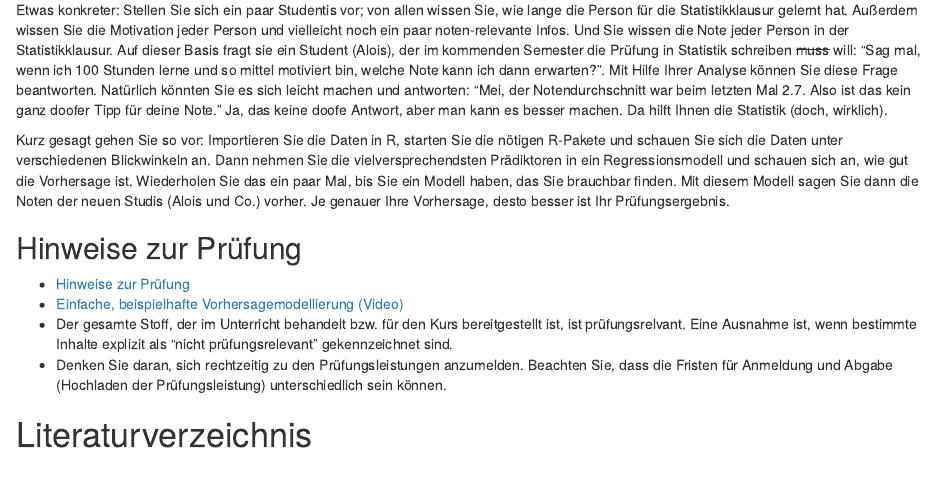
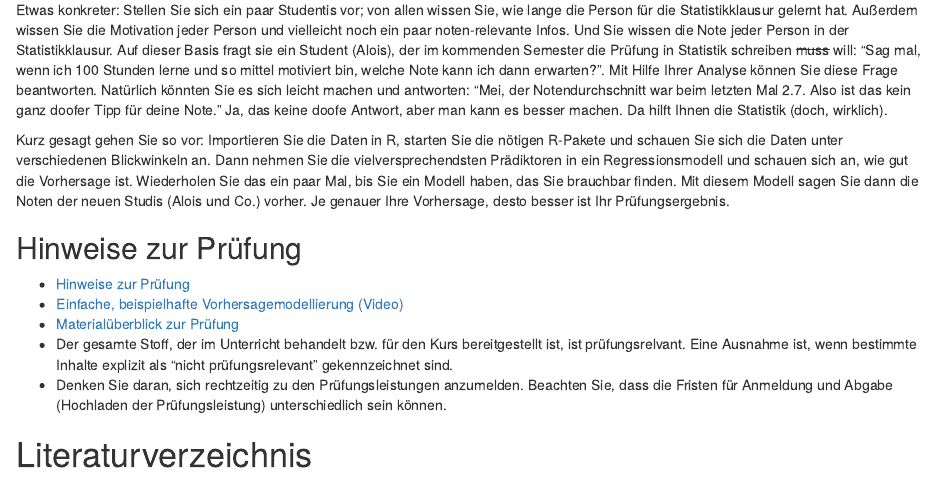
Before and after one commit to sebastiansauer/vorhersagemodellierung, an R Markdown document (index.Rmd): the page in a window 1100 px wide, from 2030 px down. Rendered offline with R 4.5, knitr and Pandoc, with nearby package versions; drawn as R Markdown's standard HTML page in place of the format the file asks for; some code elsewhere in the file could not run offline.

Commit message:
add prüfungsinfo

```diff
--- a/Interna/modul-inhalte.yaml
+++ b/Interna/modul-inhalte.yaml
@@ -337,6 +337,8 @@ Thema10:
 
   Syntax:
   Aufgaben:
+    - "[Einfaches Beispiel zur Vorhersagemodellierung](https://sebastiansauer.github.io/vorhersagemodellierung/Pruefung/Beispiel-Vorhersagemodellierung2.html)"
+
   Vertiefung:
     - "[App zur Variationszerlegung in der Regressionsanalyse](https://fomshinyapps.shinyapps.io/Variationszerlegung/)"
     - "[Zum Unterschied von RMSE und R-Quadrat](https://medium.com/wwblog/evaluating-regression-models-using-rmse-and-r%C2%B2-42f77400efee)"
--- a/index.Rmd
+++ b/index.Rmd
@@ -243,6 +243,7 @@ Kurz gesagt gehen Sie so vor: Importieren Sie die Daten in R, starten Sie die n
 
 - [Hinweise zur Prüfung](https://sebastiansauer.github.io/vorhersagemodellierung/Pruefung/Hinweise-Prognosewettbewerb.html)
 - [Einfache, beispielhafte Vorhersagemodellierung (Video)](https://www.youtube.com/watch?v=5pBTHrnRIZY)
+- [Materialüberblick zur Prüfung](https://github.com/sebastiansauer/vorhersagemodellierung/tree/main/Pruefung)
 - Der gesamte Stoff, der im Unterricht behandelt bzw. für den Kurs bereitgestellt ist, ist prüfungsrelvant. Eine Ausnahme ist, wenn bestimmte Inhalte explizit als "nicht prüfungsrelevant" gekennzeichnet sind.
 - Denken Sie daran, sich rechtzeitig zu den Prüfungsleistungen anzumelden. Beachten Sie, dass die Fristen für Anmeldung und Abgabe (Hochladen der Prüfungsleistung) unterschiedlich sein können.
 
```
